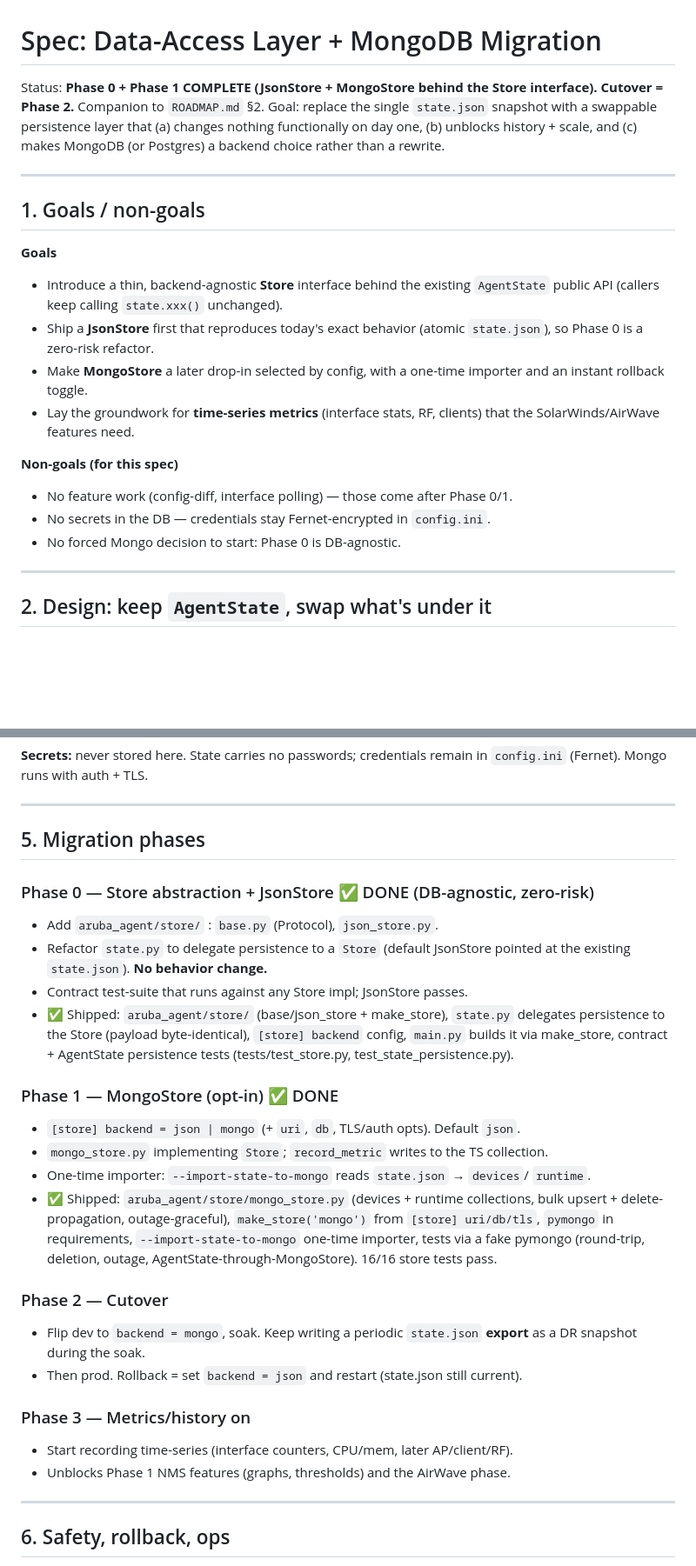
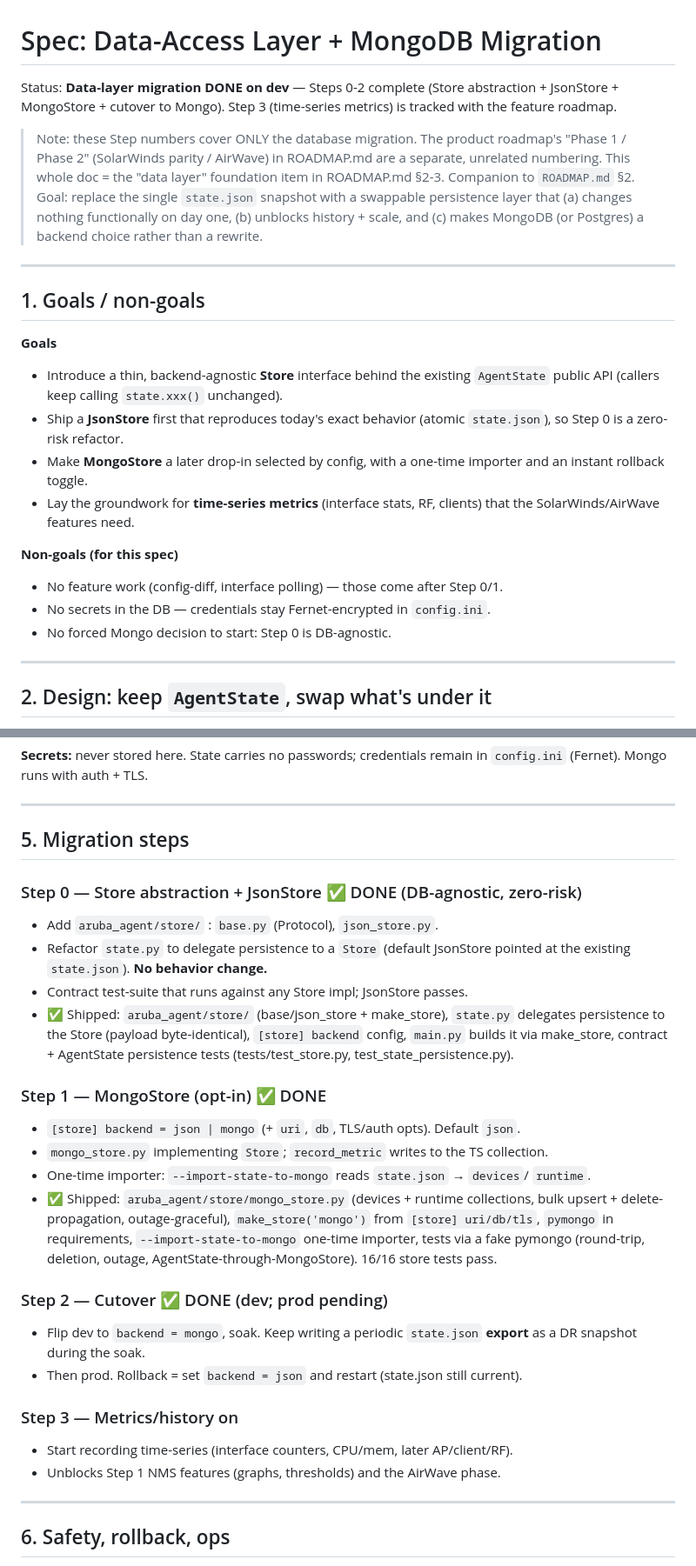
Before and after one commit to LuckyBasartd/Aruba-Network-Agent, a Markdown page: DATA_LAYER_SPEC.md, 2 parts joined by grey strips. Shown at 87% size. Drawn GitHub-style; blank space fills up the shorter version.

```diff
--- a/DATA_LAYER_SPEC.md
+++ b/DATA_LAYER_SPEC.md
@@ -1,6 +1,13 @@
 # Spec: Data-Access Layer + MongoDB Migration
 
-Status: **Phase 0 + Phase 1 COMPLETE (JsonStore + MongoStore behind the Store interface). Cutover = Phase 2.** Companion to `ROADMAP.md` §2.
+Status: **Data-layer migration DONE on dev** — Steps 0-2 complete (Store
+abstraction + JsonStore + MongoStore + cutover to Mongo). Step 3 (time-series
+metrics) is tracked with the feature roadmap.
+
+> Note: these Step numbers cover ONLY the database migration. The product
+> roadmap's "Phase 1 / Phase 2" (SolarWinds parity / AirWave) in ROADMAP.md are
+> a separate, unrelated numbering. This whole doc = the "data layer" foundation
+> item in ROADMAP.md §2-3. Companion to `ROADMAP.md` §2.
 Goal: replace the single `state.json` snapshot with a swappable persistence
 layer that (a) changes nothing functionally on day one, (b) unblocks history +
 scale, and (c) makes MongoDB (or Postgres) a backend choice rather than a
@@ -14,16 +21,16 @@ rewrite.
 - Introduce a thin, backend-agnostic **Store** interface behind the existing
   `AgentState` public API (callers keep calling `state.xxx()` unchanged).
 - Ship a **JsonStore** first that reproduces today's exact behavior (atomic
-  `state.json`), so Phase 0 is a zero-risk refactor.
+  `state.json`), so Step 0 is a zero-risk refactor.
 - Make **MongoStore** a later drop-in selected by config, with a one-time
   importer and an instant rollback toggle.
 - Lay the groundwork for **time-series metrics** (interface stats, RF, clients)
   that the SolarWinds/AirWave features need.
 
 **Non-goals (for this spec)**
-- No feature work (config-diff, interface polling) — those come after Phase 0/1.
+- No feature work (config-diff, interface polling) — those come after Step 0/1.
 - No secrets in the DB — credentials stay Fernet-encrypted in `config.ini`.
-- No forced Mongo decision to start: Phase 0 is DB-agnostic.
+- No forced Mongo decision to start: Step 0 is DB-agnostic.
 
 ---
 
@@ -109,9 +116,9 @@ in `config.ini` (Fernet). Mongo runs with auth + TLS.
 
 ---
 
-## 5. Migration phases
+## 5. Migration steps
 
-### Phase 0 — Store abstraction + JsonStore  ✅ DONE (DB-agnostic, zero-risk)
+### Step 0 — Store abstraction + JsonStore  ✅ DONE (DB-agnostic, zero-risk)
 - Add `aruba_agent/store/` : `base.py` (Protocol), `json_store.py`.
 - Refactor `state.py` to delegate persistence to a `Store` (default JsonStore
   pointed at the existing `state.json`). **No behavior change.**
@@ -121,7 +128,7 @@ in `config.ini` (Fernet). Mongo runs with auth + TLS.
   backend` config, `main.py` builds it via make_store, contract +
   AgentState persistence tests (tests/test_store.py, test_state_persistence.py).
 
-### Phase 1 — MongoStore (opt-in)  ✅ DONE
+### Step 1 — MongoStore (opt-in)  ✅ DONE
 - `[store] backend = json | mongo` (+ `uri`, `db`, TLS/auth opts). Default `json`.
 - `mongo_store.py` implementing `Store`; `record_metric` writes to the TS
   collection.
@@ -133,14 +140,14 @@ in `config.ini` (Fernet). Mongo runs with auth + TLS.
   one-time importer, tests via a fake pymongo (round-trip, deletion, outage,
   AgentState-through-MongoStore). 16/16 store tests pass.
 
-### Phase 2 — Cutover
+### Step 2 — Cutover  ✅ DONE (dev; prod pending)
 - Flip dev to `backend = mongo`, soak. Keep writing a periodic `state.json`
   **export** as a DR snapshot during the soak.
 - Then prod. Rollback = set `backend = json` and restart (state.json still current).
 
-### Phase 3 — Metrics/history on
+### Step 3 — Metrics/history on
 - Start recording time-series (interface counters, CPU/mem, later AP/client/RF).
-- Unblocks Phase 1 NMS features (graphs, thresholds) and the AirWave phase.
+- Unblocks Step 1 NMS features (graphs, thresholds) and the AirWave phase.
 
 ---
 
```
Also changed, not shown: other parts of DATA_LAYER_SPEC.md (+5 -5 lines), CLAUDE.md (+2 -2 lines), ROADMAP.md (+5 -1 lines).
